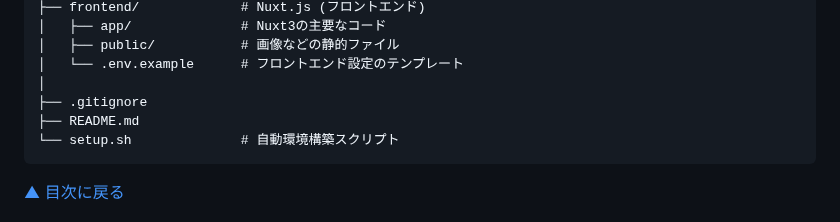
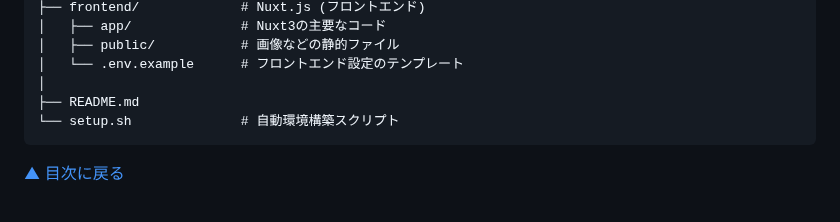
Before and after one commit to yuji-oonaka/share-nuxt, a Markdown page: README.md, the part around the change. GitHub-like rendering.

````diff
--- a/README.md
+++ b/README.md
@@ -60,7 +60,6 @@ share-nuxt/
 │   ├── public/           # 画像などの静的ファイル
 │   └── .env.example      # フロントエンド設定のテンプレート
 │
-├── .gitignore
 ├── README.md
 └── setup.sh              # 自動環境構築スクリプト
 ```
````
